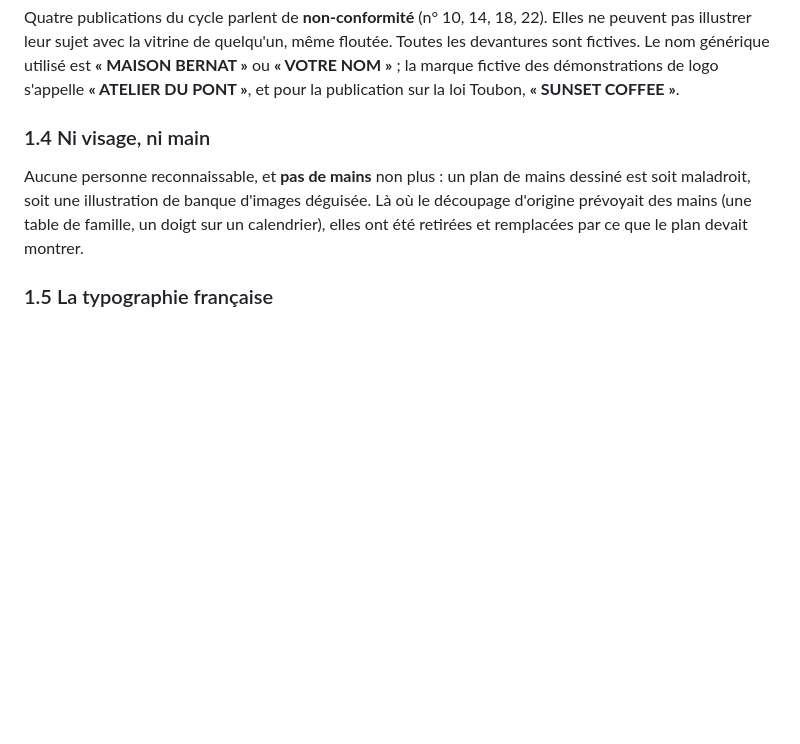
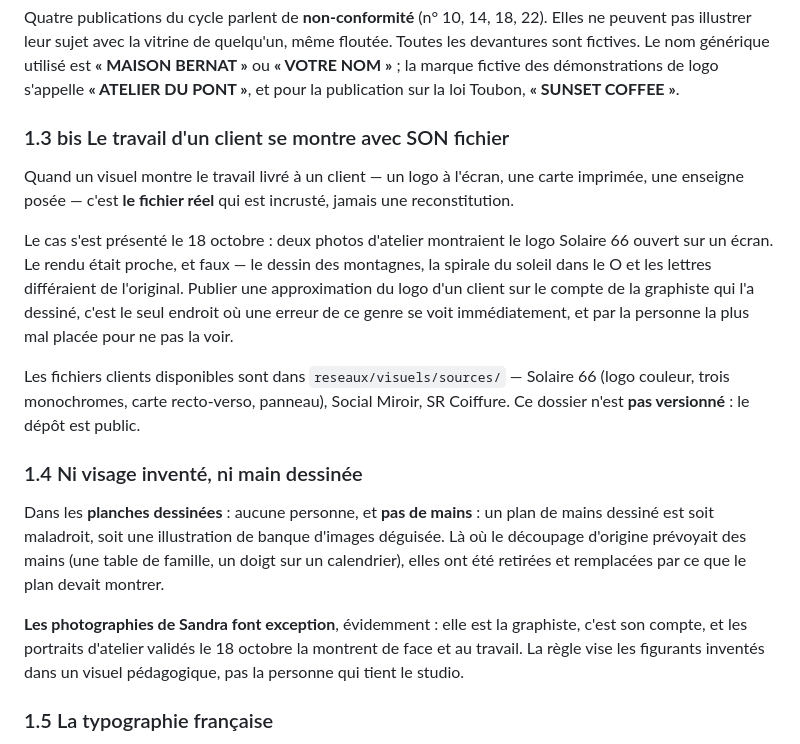
Before and after one commit to rezofabrik-hub/Grafycom, a Markdown page: reseaux/BRIEF-VISUELS.md, the part around the change. Rendered like a GitHub page; blank space fills up the shorter version.

Commit message:
Les portraits d'atelier : le pilier « la personne » n'est plus vide
Cinq portraits de Sandra en atelier, recus le 18 octobre. Laurent a
confirme que c'est bien elle et qu'elle les a validees — la question
etait posee parce que les cinq images n'ont aucune donnee EXIF et
portent des pseudo-lettres. Avec son accord, c'est sa decision.

Elles comblent le seul pilier que le dessin ne remplace pas : « Sandra
au travail, de trois-quarts ou de dos, pas de portrait pose », une fois
par mois. C'est aussi le meilleur levier de l'objectif du cycle — on
s'abonne a une personne, pas a un compte. Le site n'avait qu'un
detourage sur fond blanc ; celles-ci ont un decor.

Elles vont dans reseaux/visuels/sources/atelier/, NON VERSIONNE comme le
reste de sources/ : le depot est public, et ni les logos clients ni les
portraits n'ont a y figurer avant que Sandra ait choisi lesquels sortent.
Le LISEZ-MOI du dossier donne, image par image, le verdict, le placement
et les trois corrections a faire avant publication :

1. l'image 03 ecrit « @grafycom graphiste » SANS LE POINT — l'erreur
   exacte qui a fait abandonner Canva, et la raison pour laquelle le
   pseudo est une constante dans visuels.py ;
2. l'image 04 porte « Grautte de voeux » en dorure sur la carte, qui est
   le sujet meme de la photo ;
3. les images 02 et 05 affichent a l'ecran une RECONSTITUTION du logo
   Solaire 66 et non le fichier : montagnes, spirale du soleil et lettres
   different de l'original.

Ce troisieme point devient une regle du brief (section 1.3 bis) : le
travail d'un client se montre avec SON fichier, jamais une
reconstitution. C'est le seul endroit ou une approximation se voit
immediatement, et par la personne la plus mal placee pour ne pas la voir.

La regle « ni visage ni main » est precisee au passage : elle vise les
figurants inventes dans un visuel pedagogique, pas la graphiste qui
tient le studio.

Co-Authored-By: Claude Opus 5 <noreply@anthropic.com>
Claude-Session: https://claude.ai/code/session_01XBhbARDiDe5YfvA1zBsb9N

```diff
--- a/reseaux/BRIEF-VISUELS.md
+++ b/reseaux/BRIEF-VISUELS.md
@@ -81,13 +81,38 @@ générique utilisé est **« MAISON BERNAT »** ou **« VOTRE NOM »** ; la
 marque fictive des démonstrations de logo s'appelle **« ATELIER DU
 PONT »**, et pour la publication sur la loi Toubon, **« SUNSET COFFEE »**.
 
-### 1.4 Ni visage, ni main
+### 1.3 bis Le travail d'un client se montre avec SON fichier
 
-Aucune personne reconnaissable, et **pas de mains** non plus : un plan de
+Quand un visuel montre le travail livré à un client — un logo à l'écran,
+une carte imprimée, une enseigne posée — c'est **le fichier réel** qui est
+incrusté, jamais une reconstitution.
+
+Le cas s'est présenté le 18 octobre : deux photos d'atelier montraient le
+logo Solaire 66 ouvert sur un écran. Le rendu était proche, et faux — le
+dessin des montagnes, la spirale du soleil dans le O et les lettres
+différaient de l'original. Publier une approximation du logo d'un client
+sur le compte de la graphiste qui l'a dessiné, c'est le seul endroit où
+une erreur de ce genre se voit immédiatement, et par la personne la plus
+mal placée pour ne pas la voir.
+
+Les fichiers clients disponibles sont dans
+`reseaux/visuels/sources/` — Solaire 66 (logo couleur, trois monochromes,
+carte recto-verso, panneau), Social Miroir, SR Coiffure. Ce dossier n'est
+**pas versionné** : le dépôt est public.
+
+### 1.4 Ni visage inventé, ni main dessinée
+
+Dans les **planches dessinées** : aucune personne, et **pas de mains** : un plan de
 mains dessiné est soit maladroit, soit une illustration de banque d'images
 déguisée. Là où le découpage d'origine prévoyait des mains (une table de
 famille, un doigt sur un calendrier), elles ont été retirées et remplacées
 par ce que le plan devait montrer.
+
+**Les photographies de Sandra font exception**, évidemment : elle est la
+graphiste, c'est son compte, et les portraits d'atelier validés le
+18 octobre la montrent de face et au travail. La règle vise les figurants
+inventés dans un visuel pédagogique, pas la personne qui tient le
+studio.
 
 ### 1.5 La typographie française
 
```
Also changed, not shown: 1 other file.
